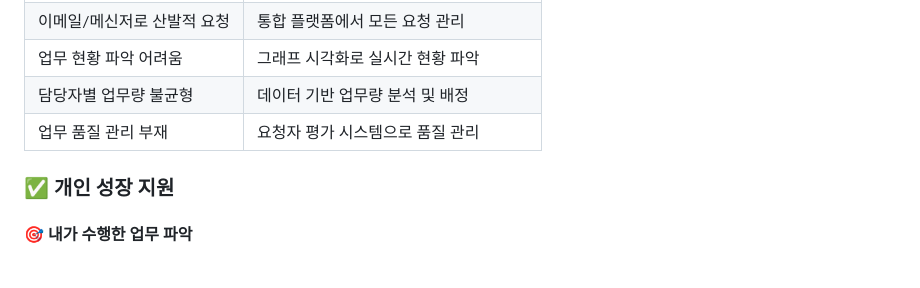
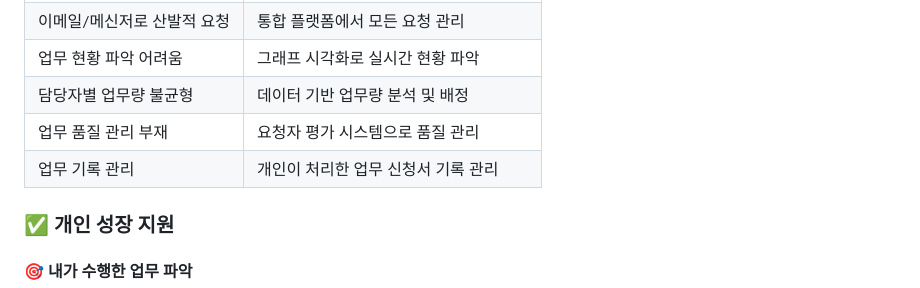
Before and after one commit to sdubee10/task_tracker, a Markdown page: README.md, the part around the change printed below. Drawn GitHub-style; blank space fills up the shorter version.

Commit message:
add more info on purpose to  README.md commit

```diff
--- a/README.md
+++ b/README.md
@@ -107,6 +107,7 @@
 | 업무 현황 파악 어려움 | 그래프 시각화로 실시간 현황 파악 |
 | 담당자별 업무량 불균형 | 데이터 기반 업무량 분석 및 배정 |
 | 업무 품질 관리 부재 | 요청자 평가 시스템으로 품질 관리 |
+| 업무 기록 관리 | 개인이 처리한 업무 신청서 기록 관리 |
 
 ### ✅ 개인 성장 지원
 
```
Also changed, not shown: other parts of README.md (+1 -1 lines).
